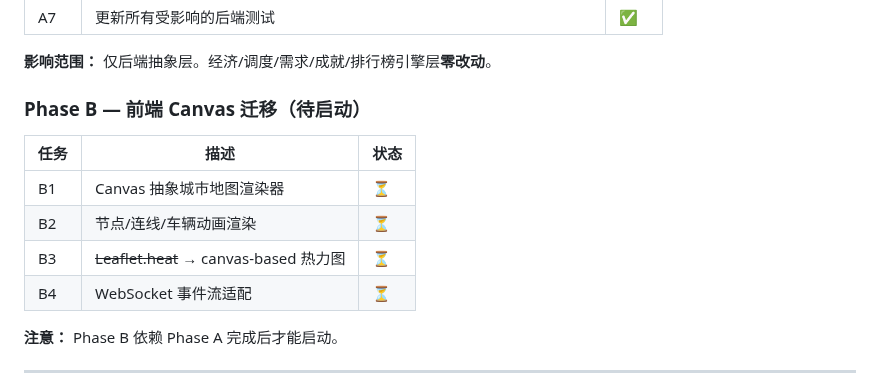
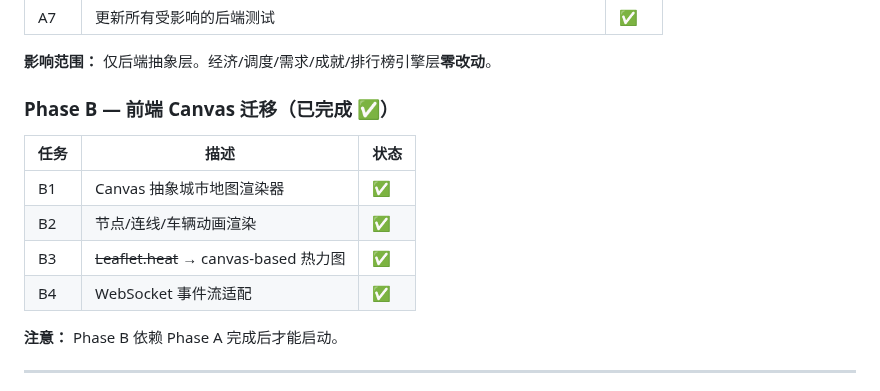
Before and after one commit to kcccn/sharedBikes, a Markdown page: ROADMAP.md, the part around the change. Rendered like a GitHub page.

Commit message:
Phase B header: 待启动 → 已完成 ✅

```diff
--- a/ROADMAP.md
+++ b/ROADMAP.md
@@ -73,14 +73,14 @@
 
 **影响范围：** 仅后端抽象层。经济/调度/需求/成就/排行榜引擎层**零改动**。
 
-### Phase B — 前端 Canvas 迁移（待启动）
+### Phase B — 前端 Canvas 迁移（已完成 ✅）
 
 | 任务 | 描述 | 状态 |
 |------|------|------|
-| B1 | Canvas 抽象城市地图渲染器 | ⏳ |
-| B2 | 节点/连线/车辆动画渲染 | ⏳ |
-| B3 | ~~Leaflet.heat~~ → canvas-based 热力图 | ⏳ |
-| B4 | WebSocket 事件流适配 | ⏳ |
+| B1 | Canvas 抽象城市地图渲染器 | ✅ |
+| B2 | 节点/连线/车辆动画渲染 | ✅ |
+| B3 | ~~Leaflet.heat~~ → canvas-based 热力图 | ✅ |
+| B4 | WebSocket 事件流适配 | ✅ |
 
 **注意：** Phase B 依赖 Phase A 完成后才能启动。
 
```
